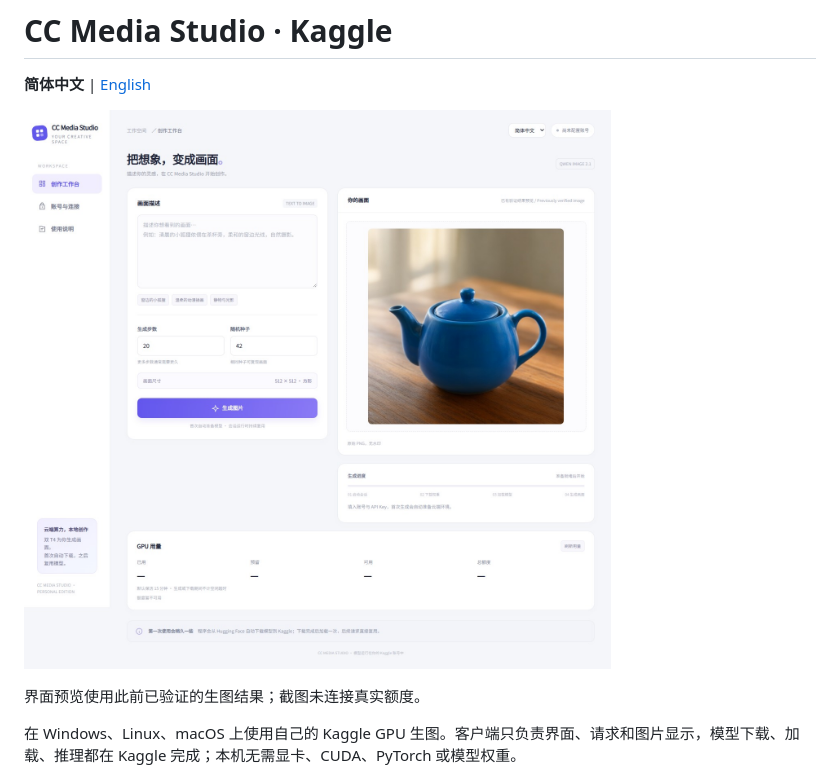
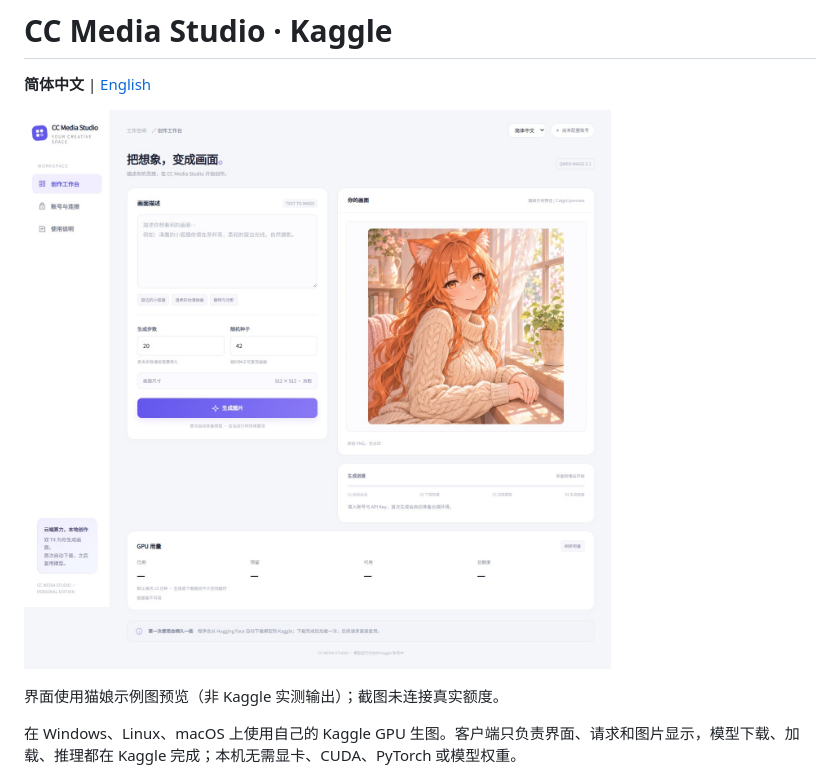
Before and after one commit to cc6pzupa/free-media-studio, a Markdown page: README.md, the part around the change. GitHub-like rendering; pictures changed too: docs/gui.jpg.

```diff
--- a/README.md
+++ b/README.md
@@ -4,7 +4,7 @@
 
 ![CC Media Studio 中文界面](docs/gui.jpg)
 
-界面预览使用此前已验证的生图结果；截图未连接真实额度。
+界面使用猫娘示例图预览（非 Kaggle 实测输出）；截图未连接真实额度。
 
 在 Windows、Linux、macOS 上使用自己的 Kaggle GPU 生图。客户端只负责界面、请求和图片显示，模型下载、加载、推理都在 Kaggle 完成；本机无需显卡、CUDA、PyTorch 或模型权重。
 
```
Also changed, not shown: README.en.md (+1 -1 lines), docs/gui-en.jpg.
